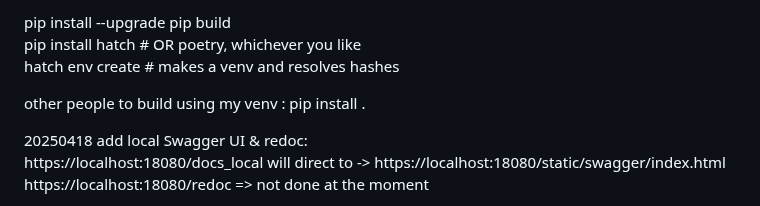
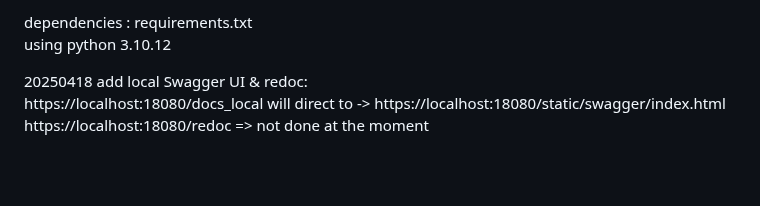
Before and after one commit to GISH123/SL_mock_dealer_app, a Markdown page: README.md, the part around the change. Drawn GitHub-style; blank space fills up the shorter version.

```diff
--- a/README.md
+++ b/README.md
@@ -1,9 +1,5 @@
-pip install --upgrade pip build
-pip install hatch  # OR poetry, whichever you like
-hatch env create   # makes a venv and resolves hashes
-
-other people to build using my venv : pip install .
-
+dependencies : requirements.txt
+using python 3.10.12
 
 20250418 add local Swagger UI & redoc:
 https://localhost:18080/docs_local will direct to -> https://localhost:18080/static/swagger/index.html
```
